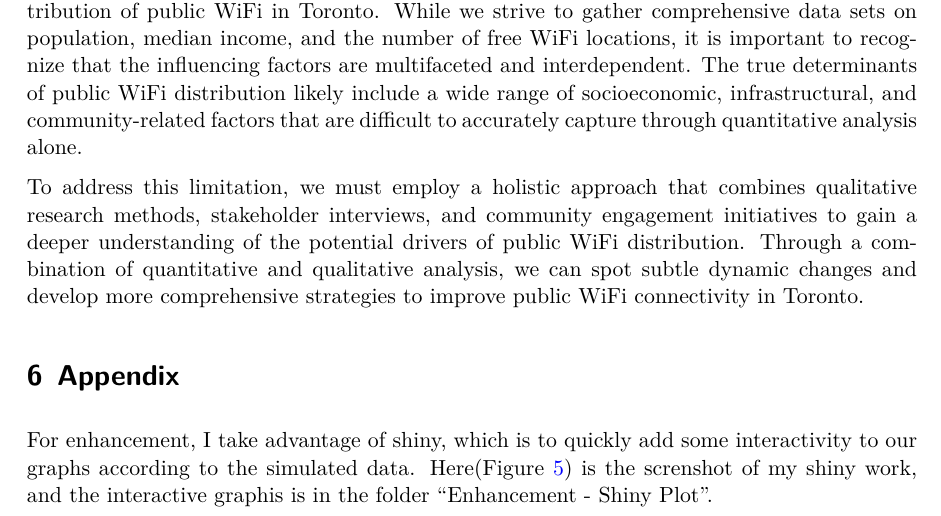
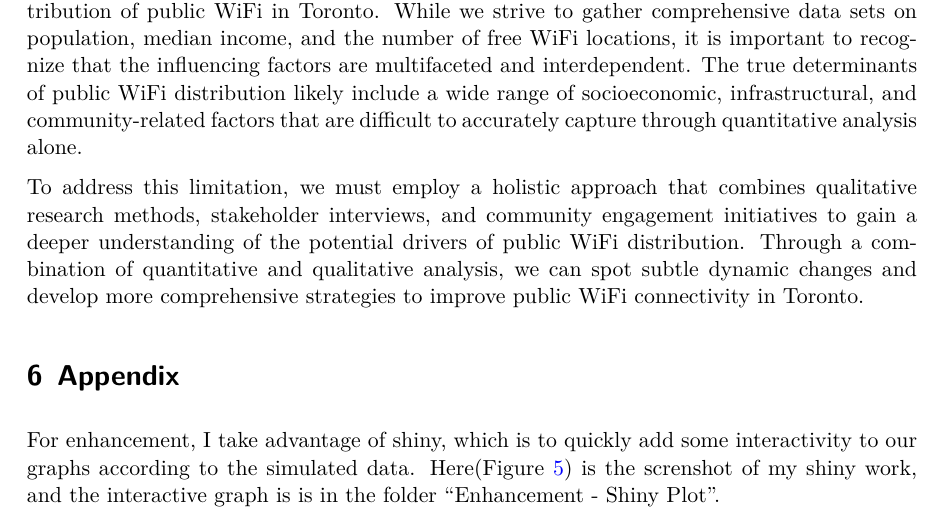
Before and after one commit to BerniceBao/Final-, a Quarto document (outputs/paper/paper.qmd): part of page 16 of 18, cut so that both start at the same text. The pictures show the output file outputs/paper/paper.pdf that the author committed with the source.

Commit message:
correct a typo

````diff
--- a/outputs/paper/paper.qmd
+++ b/outputs/paper/paper.qmd
@@ -394,7 +394,7 @@ To address this limitation, we must employ a holistic approach that combines qua
 
 # Appendix
 
-For enhancement, I take advantage of shiny, which is to quickly add some interactivity to our graphs according to the simulated data. Here(@fig-shiny) is the screnshot of my shiny work, and the interactive graphis is in the folder "Enhancement - Shiny Plot".
+For enhancement, I take advantage of shiny, which is to quickly add some interactivity to our graphs according to the simulated data. Here(@fig-shiny) is the screnshot of my shiny work, and the interactive graph is is in the folder "Enhancement - Shiny Plot".
 
 ```{r}
 #| echo: false
````
Also changed, not shown: outputs/paper/paper.pdf.
